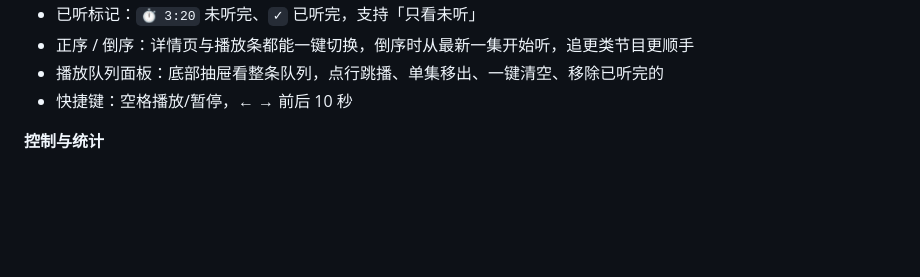
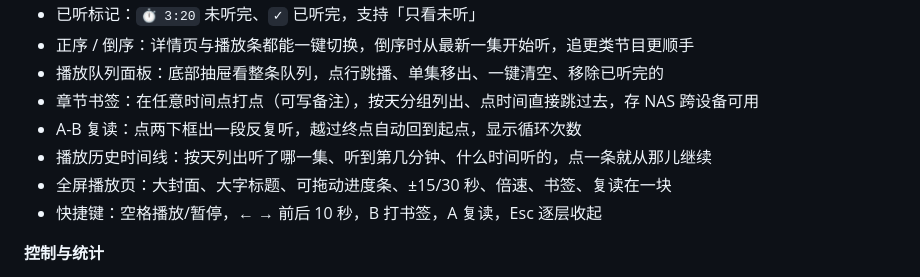
Before and after one commit to cai55667788/songloft-ximalaya, a Markdown page: README.md, the part around the change. GitHub-like rendering; blank space fills up the shorter version.

Commit message:
feat: v0.13.0

```diff
--- a/README.md
+++ b/README.md
@@ -24,7 +24,11 @@
 - 已听标记：`⏱ 3:20` 未听完、`✓` 已听完，支持「只看未听」
 - 正序 / 倒序：详情页与播放条都能一键切换，倒序时从最新一集开始听，追更类节目更顺手
 - 播放队列面板：底部抽屉看整条队列，点行跳播、单集移出、一键清空、移除已听完的
-- 快捷键：空格播放/暂停，← → 前后 10 秒
+- 章节书签：在任意时间点打点（可写备注），按天分组列出、点时间直接跳过去，存 NAS 跨设备可用
+- A-B 复读：点两下框出一段反复听，越过终点自动回到起点，显示循环次数
+- 播放历史时间线：按天列出听了哪一集、听到第几分钟、什么时间听的，点一条就从那儿继续
+- 全屏播放页：大封面、大字标题、可拖动进度条、±15/30 秒、倍速、书签、复读在一块
+- 快捷键：空格播放/暂停，← → 前后 10 秒，B 打书签，A 复读，Esc 逐层收起
 
 **控制与统计**
 
```
